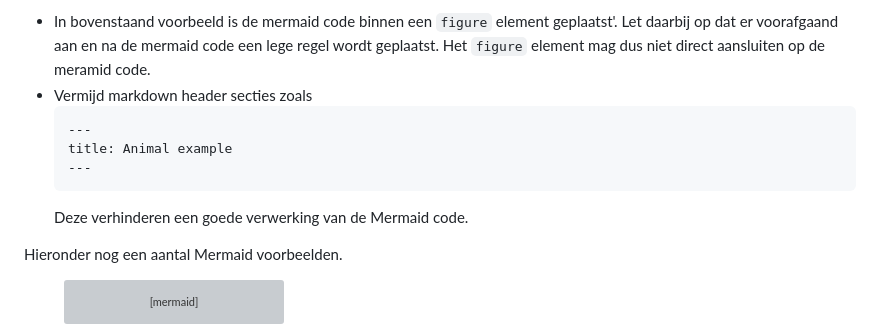
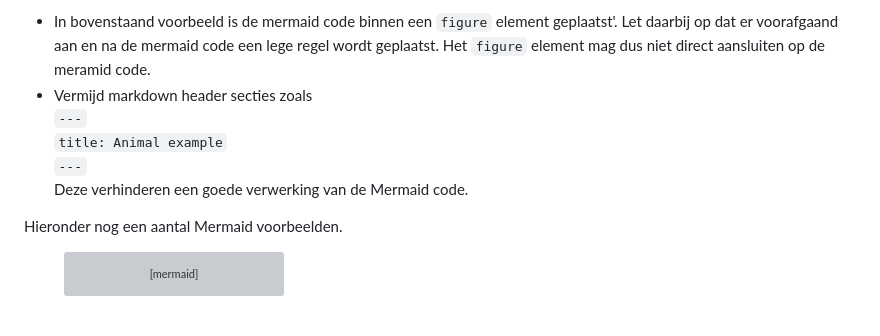
Before and after one commit to VNG-Realisatie/VNG-R-Respec-Template, a Markdown page: mermaid.md, the part around the change. Rendered like a GitHub page; grey boxes are pictures that could not be loaded.

````diff
--- a/mermaid.md
+++ b/mermaid.md
@@ -31,13 +31,7 @@ Zie de '[GitHub documentatie](https://docs.github.com/en/get-started/writing-on-
 **Aandachtspunten m.b.t. Mermaid**
 
 * In bovenstaand voorbeeld is de mermaid code binnen een `figure` element geplaatst'. Let daarbij op dat er voorafgaand aan en na de mermaid code een lege regel wordt geplaatst. Het `figure` element mag dus niet direct aansluiten op de meramid code.
-* Vermijd markdown header secties zoals
-  ```
-  ---
-  title: Animal example
-  ---
-  ```
-  Deze verhinderen een goede verwerking van de Mermaid code.
+* Vermijd markdown header secties zoals<br/><code>---</code><br/><code>title: Animal example</code><br/><code>---</code><br/>Deze verhinderen een goede verwerking van de Mermaid code.
 
 Hieronder nog een aantal Mermaid voorbeelden.
 
````
